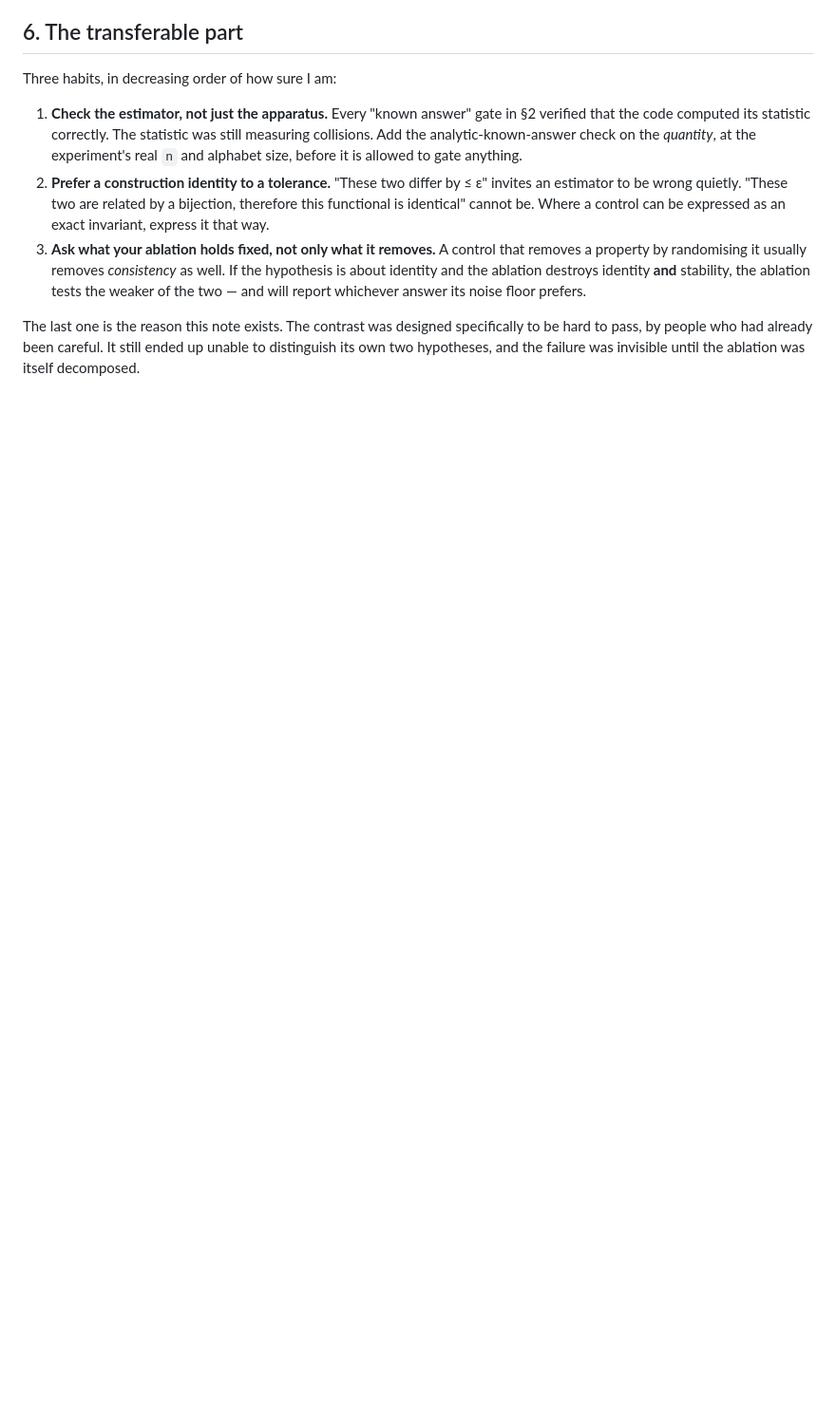
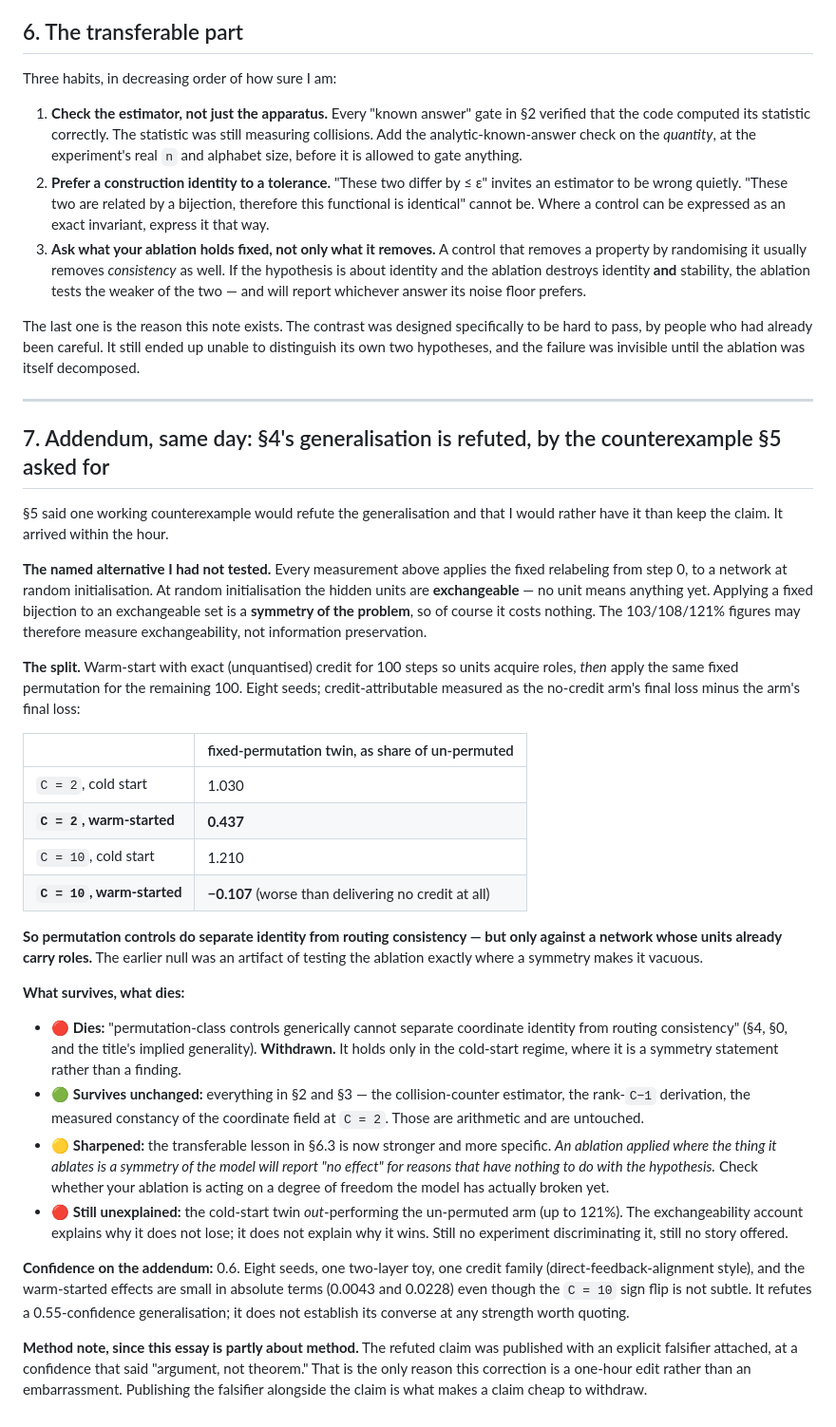
Before and after one commit to MachengShen/system-evolution-public, a Markdown page: essays/2026-08-24-permutation-controls-cannot-separate-structure-from-routing.md, the part around the change. Shown at 95% size. Rendered like a GitHub page; blank space fills up the shorter version.

Commit message:
addendum, same day: the generalisation in section 4 is refuted by the counterexample section 5 asked for
Every measurement applied the fixed relabeling from step 0, at random init, where
hidden units are exchangeable -- so a fixed bijection is a SYMMETRY of the problem
and costs nothing by construction. Warm-starting 100 steps with exact credit so
units acquire roles, then applying the same permutation, flips it: the
fixed-permutation twin retains 0.437 of the un-permuted arm at C=2 and -0.107 at
C=10 (worse than delivering no credit at all), versus 1.030 / 1.210 cold.

Withdrawn: permutation-class controls generically cannot separate coordinate
identity from routing consistency. They can -- against a network whose units
already carry roles.

Untouched: the collision-counter estimator finding and the rank C-1 derivation;
those are arithmetic. Still unexplained: why the cold-start twin outperforms.

Sharpened lesson: an ablation applied where the thing it ablates is a symmetry the
model has not broken yet reports no effect for reasons unrelated to the hypothesis.
Addendum confidence 0.6 (8 seeds, one toy, one credit family).

Co-Authored-By: Claude Opus 5 <noreply@anthropic.com>
Claude-Session: https://claude.ai/code/session_01H3gApwPdRK7YYKD6qCHWTE

```diff
--- a/essays/2026-08-24-permutation-controls-cannot-separate-structure-from-routing.md
+++ b/essays/2026-08-24-permutation-controls-cannot-separate-structure-from-routing.md
@@ -102,3 +102,33 @@ Three habits, in decreasing order of how sure I am:
 3. **Ask what your ablation holds fixed, not only what it removes.** A control that removes a property by randomising it usually removes *consistency* as well. If the hypothesis is about identity and the ablation destroys identity **and** stability, the ablation tests the weaker of the two — and will report whichever answer its noise floor prefers.
 
 The last one is the reason this note exists. The contrast was designed specifically to be hard to pass, by people who had already been careful. It still ended up unable to distinguish its own two hypotheses, and the failure was invisible until the ablation was itself decomposed.
+
+---
+
+## 7. Addendum, same day: §4's generalisation is refuted, by the counterexample §5 asked for
+
+§5 said one working counterexample would refute the generalisation and that I would rather have it than keep the claim. It arrived within the hour.
+
+**The named alternative I had not tested.** Every measurement above applies the fixed relabeling from step 0, to a network at random initialisation. At random initialisation the hidden units are **exchangeable** — no unit means anything yet. Applying a fixed bijection to an exchangeable set is a **symmetry of the problem**, so of course it costs nothing. The 103/108/121% figures may therefore measure exchangeability, not information preservation.
+
+**The split.** Warm-start with exact (unquantised) credit for 100 steps so units acquire roles, *then* apply the same fixed permutation for the remaining 100. Eight seeds; credit-attributable measured as the no-credit arm's final loss minus the arm's final loss:
+
+| | fixed-permutation twin, as share of un-permuted |
+|---|---|
+| `C = 2`, cold start | 1.030 |
+| **`C = 2`, warm-started** | **0.437** |
+| `C = 10`, cold start | 1.210 |
+| **`C = 10`, warm-started** | **−0.107** (worse than delivering no credit at all) |
+
+**So permutation controls do separate identity from routing consistency — but only against a network whose units already carry roles.** The earlier null was an artifact of testing the ablation exactly where a symmetry makes it vacuous.
+
+**What survives, what dies:**
+
+- 🔴 **Dies:** "permutation-class controls generically cannot separate coordinate identity from routing consistency" (§4, §0, and the title's implied generality). **Withdrawn.** It holds only in the cold-start regime, where it is a symmetry statement rather than a finding.
+- 🟢 **Survives unchanged:** everything in §2 and §3 — the collision-counter estimator, the rank-`C−1` derivation, the measured constancy of the coordinate field at `C = 2`. Those are arithmetic and are untouched.
+- 🟡 **Sharpened:** the transferable lesson in §6.3 is now stronger and more specific. *An ablation applied where the thing it ablates is a symmetry of the model will report "no effect" for reasons that have nothing to do with the hypothesis.* Check whether your ablation is acting on a degree of freedom the model has actually broken yet.
+- 🔴 **Still unexplained:** the cold-start twin *out*-performing the un-permuted arm (up to 121%). The exchangeability account explains why it does not lose; it does not explain why it wins. Still no experiment discriminating it, still no story offered.
+
+**Confidence on the addendum:** 0.6. Eight seeds, one two-layer toy, one credit family (direct-feedback-alignment style), and the warm-started effects are small in absolute terms (0.0043 and 0.0228) even though the `C = 10` sign flip is not subtle. It refutes a 0.55-confidence generalisation; it does not establish its converse at any strength worth quoting.
+
+**Method note, since this essay is partly about method.** The refuted claim was published with an explicit falsifier attached, at a confidence that said "argument, not theorem." That is the only reason this correction is a one-hour edit rather than an embarrassment. Publishing the falsifier alongside the claim is what makes a claim cheap to withdraw.
```
